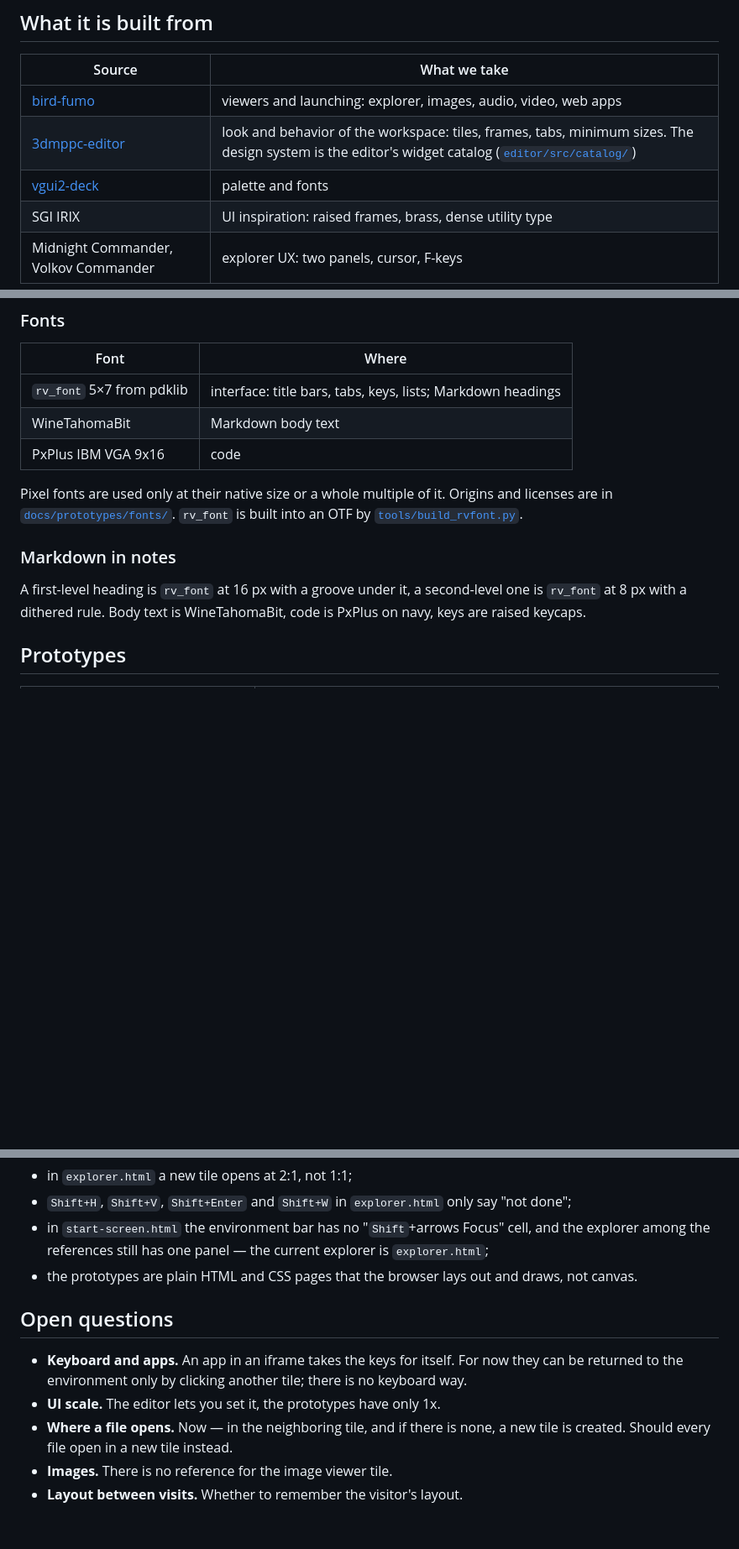
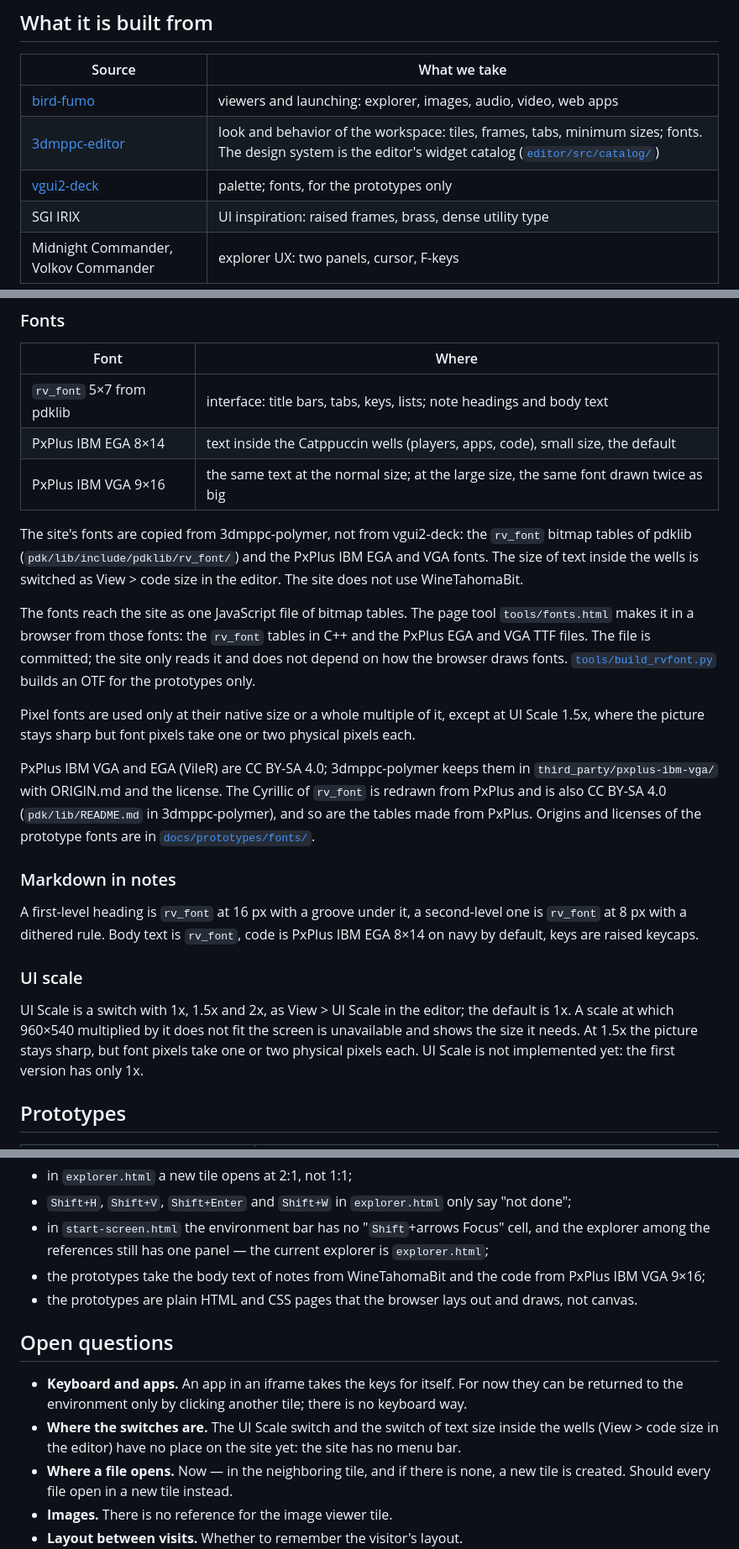
Before and after one commit to vydramain/milk-fumo, a Markdown page: README.md, 3 parts joined by grey strips. Shown at 84% size. GitHub-like rendering; blank space fills up the shorter version.

Commit message:
docs: Take site fonts from 3dmppc and describe UI scale

```diff
--- a/README.md
+++ b/README.md
@@ -23,8 +23,8 @@ Within the first minute a visitor should:
 | Source | What we take |
 |---|---|
 | [bird-fumo](https://github.com/vydramain/bird-fumo) | viewers and launching: explorer, images, audio, video, web apps |
-| [3dmppc-editor](https://github.com/vydramain/3dmppc-polymer/tree/master/editor) | look and behavior of the workspace: tiles, frames, tabs, minimum sizes. The design system is the editor's widget catalog ([`editor/src/catalog/`](https://github.com/vydramain/3dmppc-polymer/tree/master/editor/src/catalog)) |
-| [vgui2-deck](https://github.com/vydramain/vgui2-deck) | palette and fonts |
+| [3dmppc-editor](https://github.com/vydramain/3dmppc-polymer/tree/master/editor) | look and behavior of the workspace: tiles, frames, tabs, minimum sizes; fonts. The design system is the editor's widget catalog ([`editor/src/catalog/`](https://github.com/vydramain/3dmppc-polymer/tree/master/editor/src/catalog)) |
+| [vgui2-deck](https://github.com/vydramain/vgui2-deck) | palette; fonts, for the prototypes only |
 | SGI IRIX | UI inspiration: raised frames, brass, dense utility type |
 | Midnight Commander, Volkov Commander | explorer UX: two panels, cursor, F-keys |
 
@@ -211,15 +211,25 @@ New ones for the site: `Vi` — video (mauve), `Ap` — app (peach), `Up` — up
 
 | Font | Where |
 |---|---|
-| `rv_font` 5×7 from pdklib | interface: title bars, tabs, keys, lists; Markdown headings |
-| WineTahomaBit | Markdown body text |
-| PxPlus IBM VGA 9x16 | code |
+| `rv_font` 5×7 from pdklib | interface: title bars, tabs, keys, lists; note headings and body text |
+| PxPlus IBM EGA 8×14 | text inside the Catppuccin wells (players, apps, code), small size, the default |
+| PxPlus IBM VGA 9×16 | the same text at the normal size; at the large size, the same font drawn twice as big |
 
-Pixel fonts are used only at their native size or a whole multiple of it. Origins and licenses are in [`docs/prototypes/fonts/`](docs/prototypes/fonts/README.md). `rv_font` is built into an OTF by [`tools/build_rvfont.py`](tools/build_rvfont.py).
+The site's fonts are copied from 3dmppc-polymer, not from vgui2-deck: the `rv_font` bitmap tables of pdklib (`pdk/lib/include/pdklib/rv_font/`) and the PxPlus IBM EGA and VGA fonts. The size of text inside the wells is switched as View > code size in the editor. The site does not use WineTahomaBit.
+
+The fonts reach the site as one JavaScript file of bitmap tables. The page tool `tools/fonts.html` makes it in a browser from those fonts: the `rv_font` tables in C++ and the PxPlus EGA and VGA TTF files. The file is committed; the site only reads it and does not depend on how the browser draws fonts. [`tools/build_rvfont.py`](tools/build_rvfont.py) builds an OTF for the prototypes only.
+
+Pixel fonts are used only at their native size or a whole multiple of it, except at UI Scale 1.5x, where the picture stays sharp but font pixels take one or two physical pixels each.
+
+PxPlus IBM VGA and EGA (VileR) are CC BY-SA 4.0; 3dmppc-polymer keeps them in `third_party/pxplus-ibm-vga/` with ORIGIN.md and the license. The Cyrillic of `rv_font` is redrawn from PxPlus and is also CC BY-SA 4.0 (`pdk/lib/README.md` in 3dmppc-polymer), and so are the tables made from PxPlus. Origins and licenses of the prototype fonts are in [`docs/prototypes/fonts/`](docs/prototypes/fonts/README.md).
 
 ### Markdown in notes
 
-A first-level heading is `rv_font` at 16 px with a groove under it, a second-level one is `rv_font` at 8 px with a dithered rule. Body text is WineTahomaBit, code is PxPlus on navy, keys are raised keycaps.
+A first-level heading is `rv_font` at 16 px with a groove under it, a second-level one is `rv_font` at 8 px with a dithered rule. Body text is `rv_font`, code is PxPlus IBM EGA 8×14 on navy by default, keys are raised keycaps.
+
+### UI scale
+
+UI Scale is a switch with 1x, 1.5x and 2x, as View > UI Scale in the editor; the default is 1x. A scale at which 960×540 multiplied by it does not fit the screen is unavailable and shows the size it needs. At 1.5x the picture stays sharp, but font pixels take one or two physical pixels each. UI Scale is not implemented yet: the first version has only 1x.
 
 ## Prototypes
 
@@ -235,12 +245,13 @@ They open straight from the file in a browser (checked in Chromium). `explorer.h
 - in `explorer.html` a new tile opens at 2:1, not 1:1;
 - `Shift+H`, `Shift+V`, `Shift+Enter` and `Shift+W` in `explorer.html` only say "not done";
 - in `start-screen.html` the environment bar has no "`Shift`+arrows Focus" cell, and the explorer among the references still has one panel — the current explorer is `explorer.html`;
+- the prototypes take the body text of notes from WineTahomaBit and the code from PxPlus IBM VGA 9×16;
 - the prototypes are plain HTML and CSS pages that the browser lays out and draws, not canvas.
 
 ## Open questions
 
 - **Keyboard and apps.** An app in an iframe takes the keys for itself. For now they can be returned to the environment only by clicking another tile; there is no keyboard way.
-- **UI scale.** The editor lets you set it, the prototypes have only 1x.
+- **Where the switches are.** The UI Scale switch and the switch of text size inside the wells (View > code size in the editor) have no place on the site yet: the site has no menu bar.
 - **Where a file opens.** Now — in the neighboring tile, and if there is none, a new tile is created. Should every file open in a new tile instead.
 - **Images.** There is no reference for the image viewer tile.
 - **Layout between visits.** Whether to remember the visitor's layout.
```
